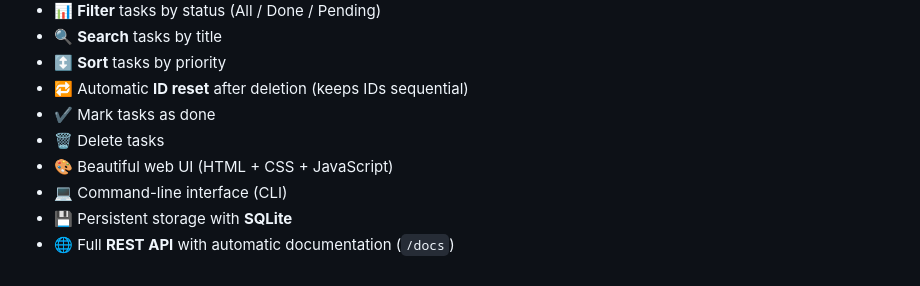
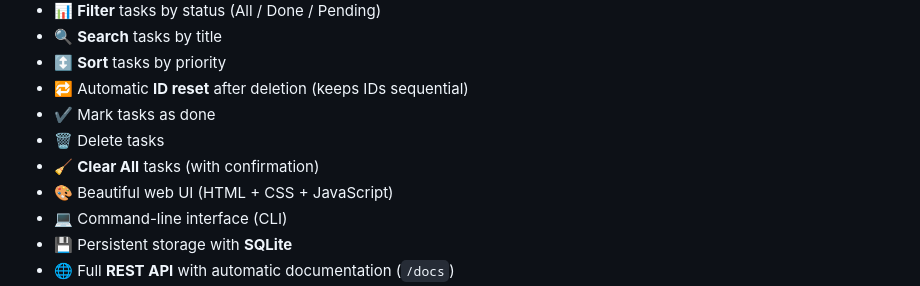
Before and after one commit to Yousufi93/task-manager, a Markdown page: README.md, the part around the change. GitHub-like rendering.

Commit message:
Update README with Clear All feature

```diff
--- a/README.md
+++ b/README.md
@@ -17,6 +17,7 @@ A simple task manager built with **Python** — available both as a **command-li
 - 🔁 Automatic **ID reset** after deletion (keeps IDs sequential)
 - ✔️ Mark tasks as done
 - 🗑️ Delete tasks
+- 🧹 **Clear All** tasks (with confirmation)
 - 🎨 Beautiful web UI (HTML + CSS + JavaScript)
 - 💻 Command-line interface (CLI)
 - 💾 Persistent storage with **SQLite**
```
